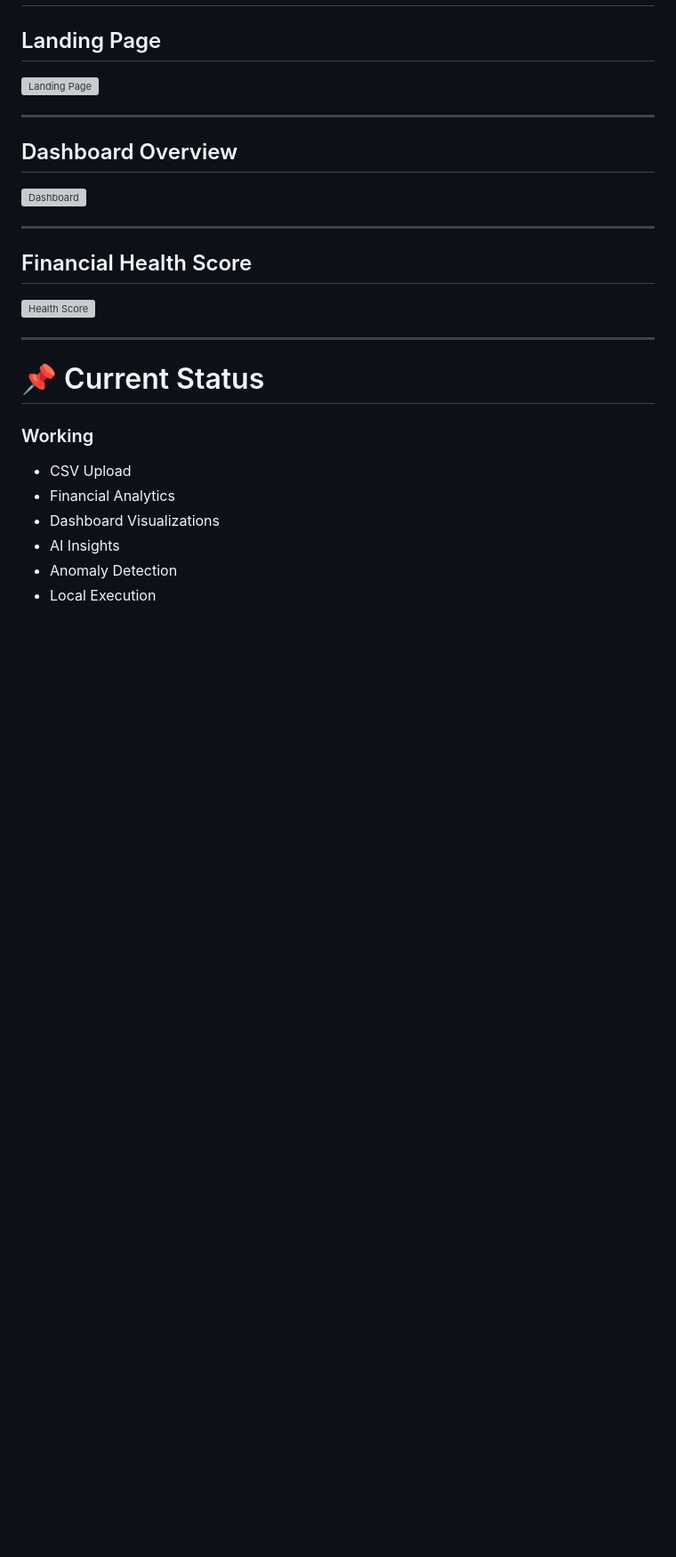
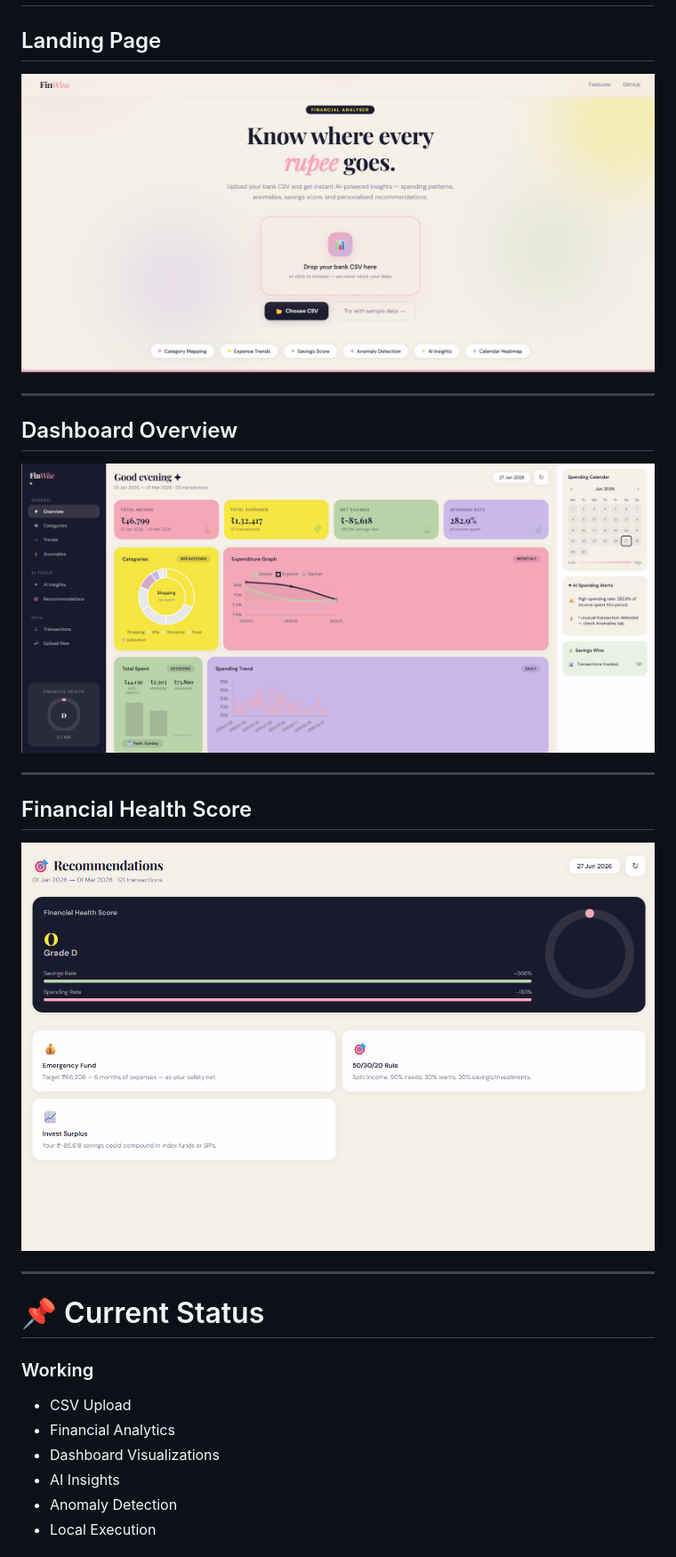
Before and after one commit to slashthose/Financial-Spending-Analyzer, a Markdown page: README.md, the part around one of its changes. Shown at 89% size. GitHub-like rendering; blank space fills up the shorter version; grey boxes are pictures that could not be loaded.

```diff
--- a/README.md
+++ b/README.md
@@ -446,18 +446,18 @@ The application automatically normalizes many common CSV formats, including diff
 
 ## Landing Page
 
-![Landing Page](assets/landing-page.png)
+![Landing Page](assets/LandingPage.png)
 
 ----
 
 ## Dashboard Overview
 
-![Dashboard](assets/dashboard-overview.png)
+![Dashboard](assets/Dashboard.png)
 
 ----
 ## Financial Health Score
 
-![Health Score](assets/health-score.png)
+![Health Score](assets/HealthScore.png)
 
 ---
 
```
Also changed, not shown: other parts of README.md (+6 -7 lines).
